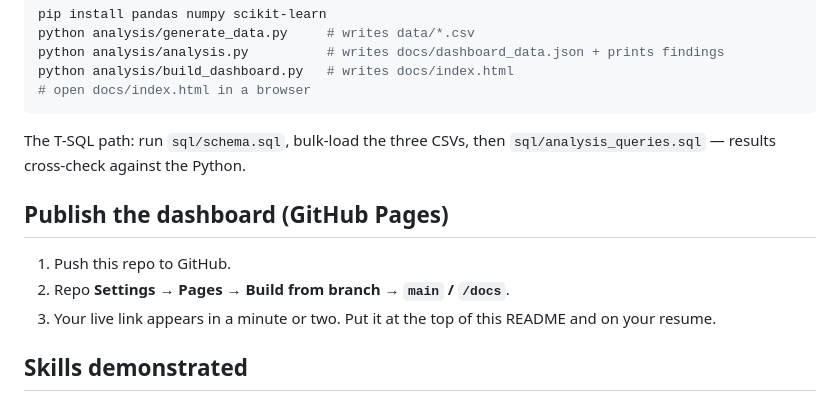
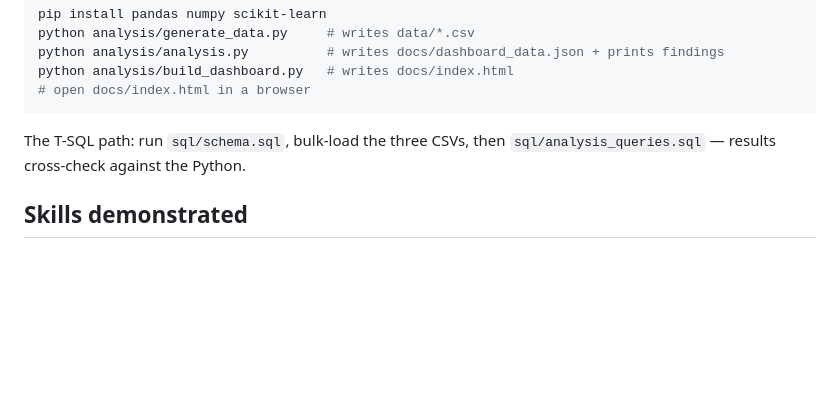
Before and after one commit to JunaidAdil98/insurance-claims-analytics, a Markdown page: README.md, the part around the change. GitHub-like rendering; blank space fills up the shorter version.

```diff
--- a/README.md
+++ b/README.md
@@ -63,12 +63,6 @@ python analysis/build_dashboard.py   # writes docs/index.html
 
 The T-SQL path: run `sql/schema.sql`, bulk-load the three CSVs, then `sql/analysis_queries.sql` — results cross-check against the Python.
 
-## Publish the dashboard (GitHub Pages)
-
-1. Push this repo to GitHub.
-2. Repo **Settings → Pages → Build from branch → `main` / `/docs`**.
-3. Your live link appears in a minute or two. Put it at the top of this README and on your resume.
-
 ## Skills demonstrated
 
 `T-SQL` · `CTEs / window functions (NTILE, conditional aggregation)` · `descriptive & diagnostic analysis` · `cohort analysis (accident-year loss development)` · `regression (log-linear severity)` · `logistic modeling (claim frequency)` · `data cleaning & reconciliation` · `Python (pandas, scikit-learn)` · `dashboarding (Chart.js)`
```
